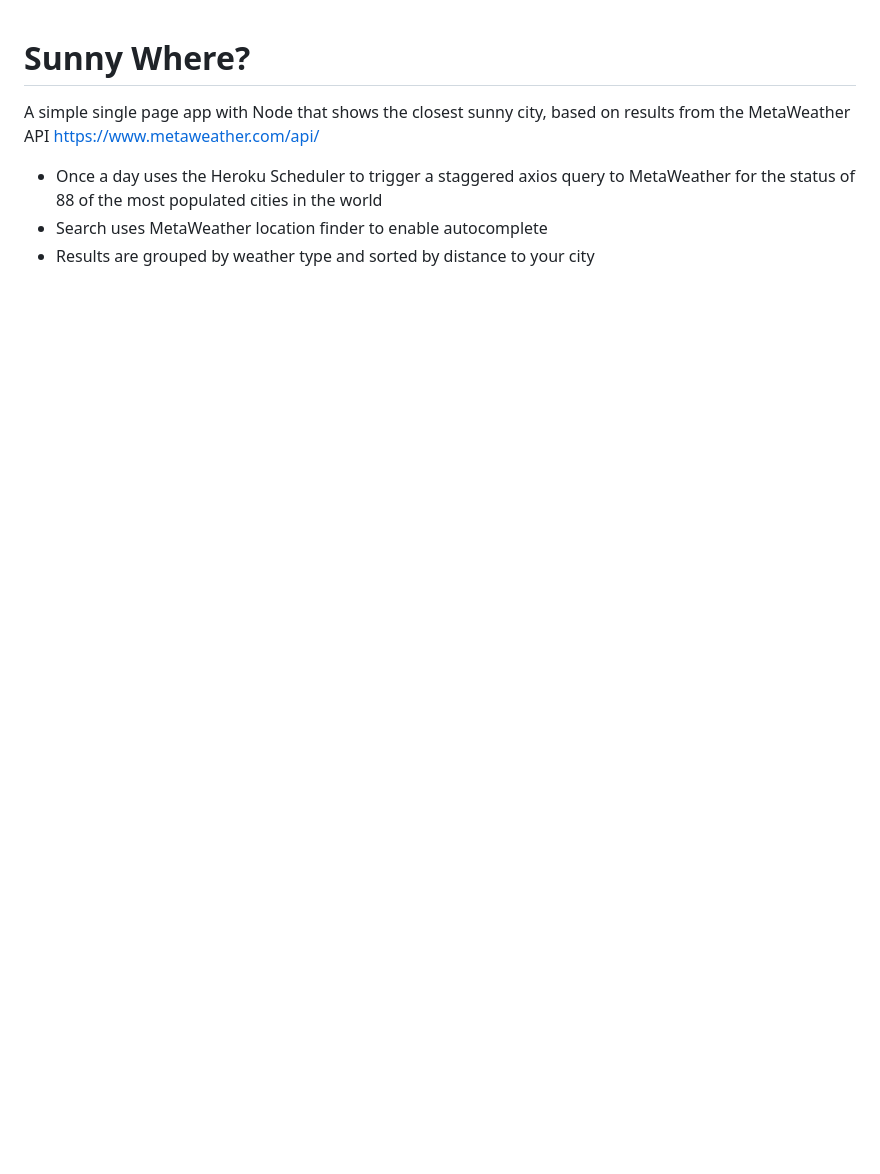
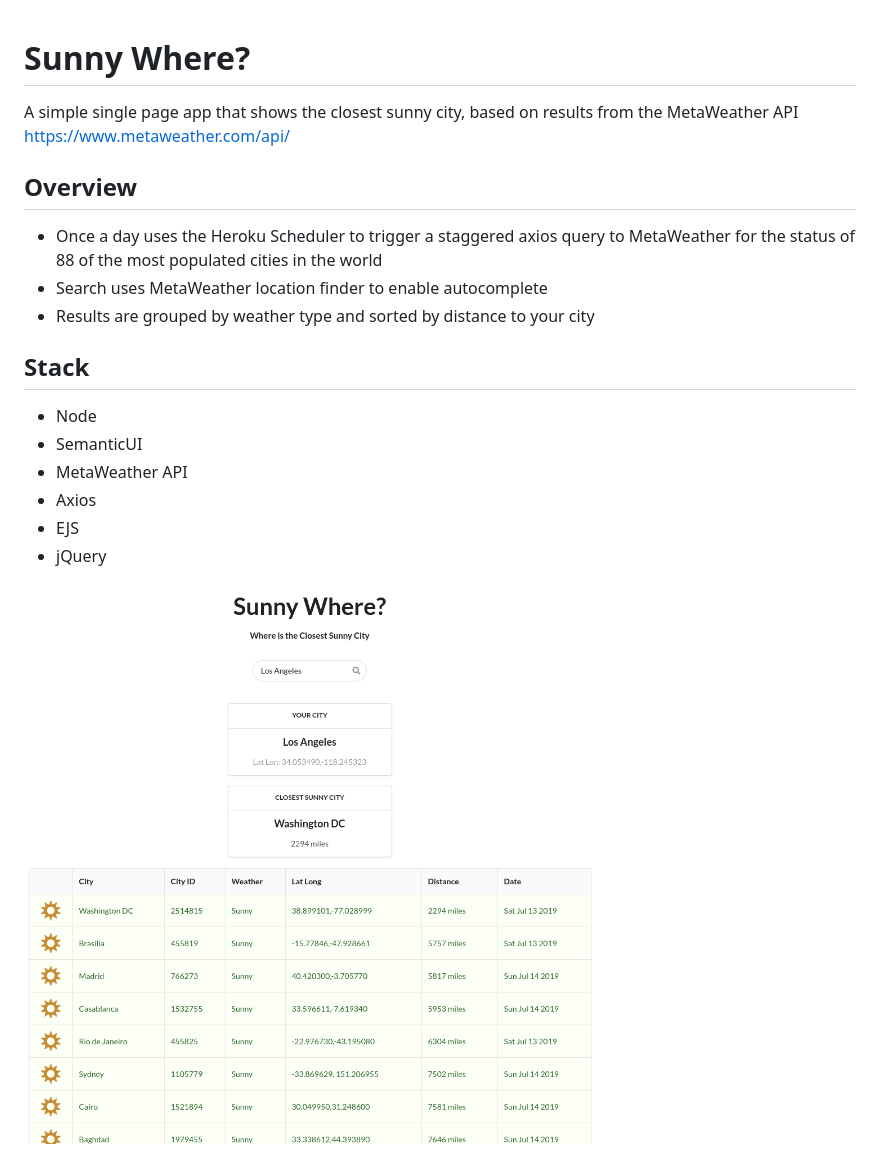
Before and after one commit to travisformayor/sunnywhere, a Markdown page: README.md, the part around the change. Drawn GitHub-style; pictures changed too: sunnywhere.png (added); blank space fills up the shorter version.

Commit message:
screenshot in readme

```diff
--- a/README.md
+++ b/README.md
@@ -1,7 +1,20 @@
 # Sunny Where?
 
-A simple single page app with Node that shows the closest sunny city, based on results from the MetaWeather API <https://www.metaweather.com/api/>
+A simple single page app that shows the closest sunny city, based on results from the MetaWeather API <https://www.metaweather.com/api/>
+
+## Overview
 
 - Once a day uses the Heroku Scheduler to trigger a staggered axios query to MetaWeather for the status of 88 of the most populated cities in the world
 - Search uses MetaWeather location finder to enable autocomplete
 - Results are grouped by weather type and sorted by distance to your city
+
+## Stack
+
+- Node
+- SemanticUI
+- MetaWeather API
+- Axios
+- EJS
+- jQuery
+
+![Sunnywhere Screenshot](sunnywhere.png)
```
